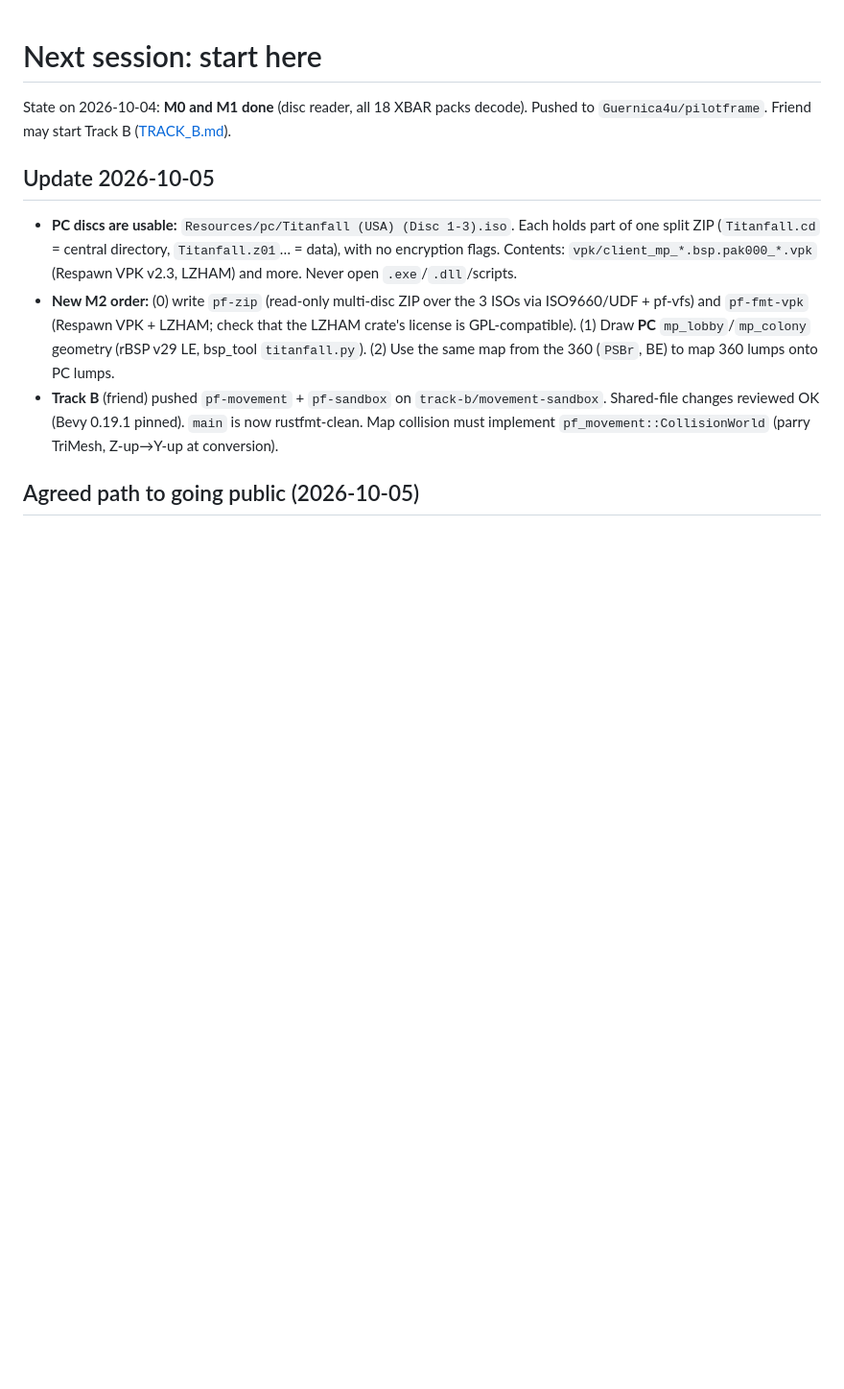
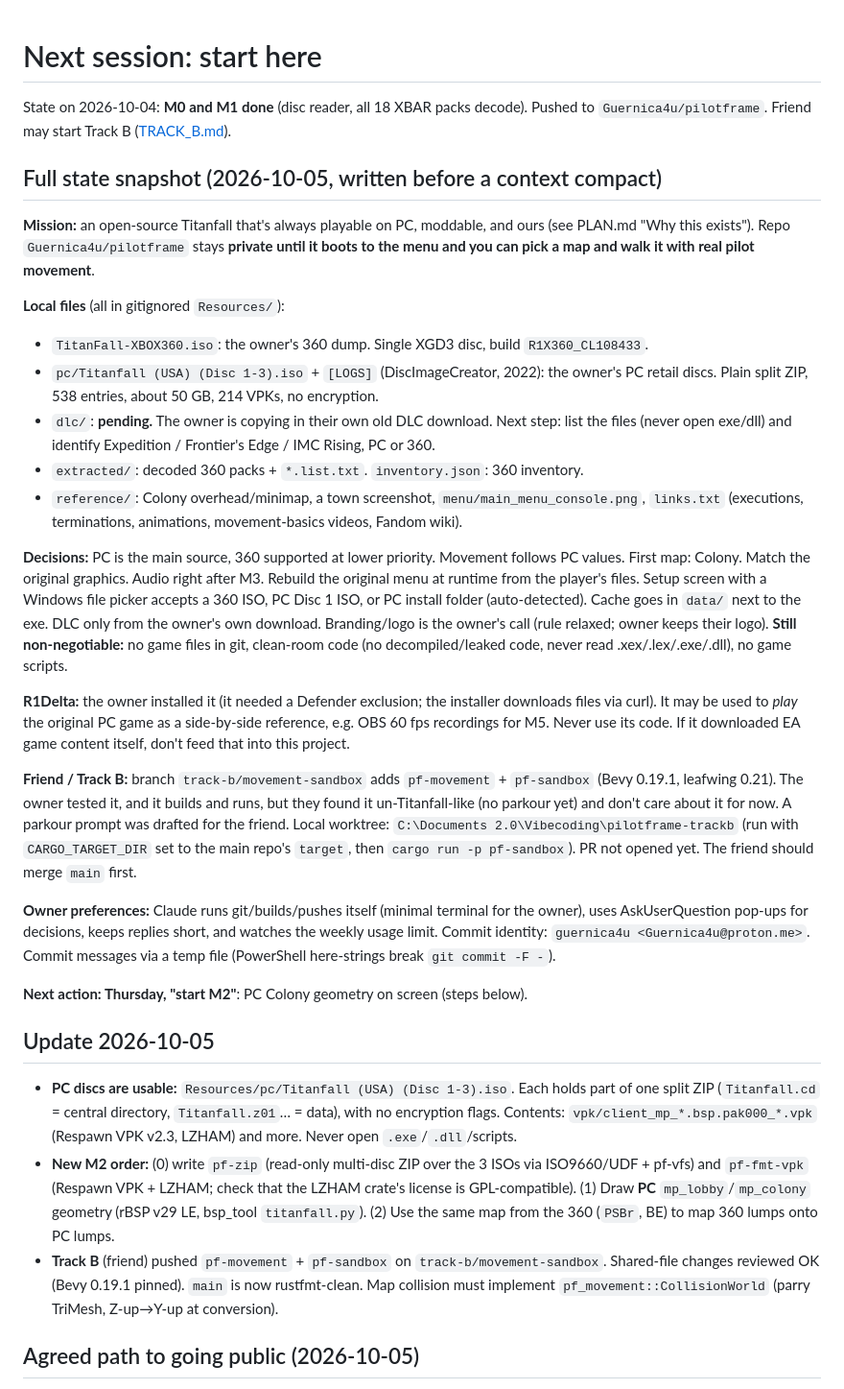
Before and after one commit to Guernica4u/pilotframe, a Markdown page: docs/NEXT.md, the part around the change. Shown at 96% size. Rendered like a GitHub page; blank space fills up the shorter version.

Commit message:
Add full state snapshot to NEXT.md
Co-Authored-By: Claude Opus 5.5 <noreply@anthropic.com>

```diff
--- a/docs/NEXT.md
+++ b/docs/NEXT.md
@@ -1,6 +1,27 @@
 # Next session: start here
 
 State on 2026-10-04: **M0 and M1 done** (disc reader, all 18 XBAR packs decode). Pushed to `Guernica4u/pilotframe`. Friend may start Track B ([TRACK_B.md](TRACK_B.md)).
+
+## Full state snapshot (2026-10-05, written before a context compact)
+
+**Mission:** an open-source Titanfall that's always playable on PC, moddable, and ours (see PLAN.md "Why this exists"). Repo `Guernica4u/pilotframe` stays **private until it boots to the menu and you can pick a map and walk it with real pilot movement**.
+
+**Local files** (all in gitignored `Resources/`):
+- `TitanFall-XBOX360.iso`: the owner's 360 dump. Single XGD3 disc, build `R1X360_CL108433`.
+- `pc/Titanfall (USA) (Disc 1-3).iso` + `[LOGS]` (DiscImageCreator, 2022): the owner's PC retail discs. Plain split ZIP, 538 entries, about 50 GB, 214 VPKs, no encryption.
+- `dlc/`: **pending.** The owner is copying in their own old DLC download. Next step: list the files (never open exe/dll) and identify Expedition / Frontier's Edge / IMC Rising, PC or 360.
+- `extracted/`: decoded 360 packs + `*.list.txt`. `inventory.json`: 360 inventory.
+- `reference/`: Colony overhead/minimap, a town screenshot, `menu/main_menu_console.png`, `links.txt` (executions, terminations, animations, movement-basics videos, Fandom wiki).
+
+**Decisions:** PC is the main source, 360 supported at lower priority. Movement follows PC values. First map: Colony. Match the original graphics. Audio right after M3. Rebuild the original menu at runtime from the player's files. Setup screen with a Windows file picker accepts a 360 ISO, PC Disc 1 ISO, or PC install folder (auto-detected). Cache goes in `data/` next to the exe. DLC only from the owner's own download. Branding/logo is the owner's call (rule relaxed; owner keeps their logo). **Still non-negotiable:** no game files in git, clean-room code (no decompiled/leaked code, never read .xex/.lex/.exe/.dll), no game scripts.
+
+**R1Delta:** the owner installed it (it needed a Defender exclusion; the installer downloads files via curl). It may be used to *play* the original PC game as a side-by-side reference, e.g. OBS 60 fps recordings for M5. Never use its code. If it downloaded EA game content itself, don't feed that into this project.
+
+**Friend / Track B:** branch `track-b/movement-sandbox` adds `pf-movement` + `pf-sandbox` (Bevy 0.19.1, leafwing 0.21). The owner tested it, and it builds and runs, but they found it un-Titanfall-like (no parkour yet) and don't care about it for now. A parkour prompt was drafted for the friend. Local worktree: `C:\Documents 2.0\Vibecoding\pilotframe-trackb` (run with `CARGO_TARGET_DIR` set to the main repo's `target`, then `cargo run -p pf-sandbox`). PR not opened yet. The friend should merge `main` first.
+
+**Owner preferences:** Claude runs git/builds/pushes itself (minimal terminal for the owner), uses AskUserQuestion pop-ups for decisions, keeps replies short, and watches the weekly usage limit. Commit identity: `guernica4u <Guernica4u@proton.me>`. Commit messages via a temp file (PowerShell here-strings break `git commit -F -`).
+
+**Next action: Thursday, "start M2"**: PC Colony geometry on screen (steps below).
 
 ## Update 2026-10-05
 
```
